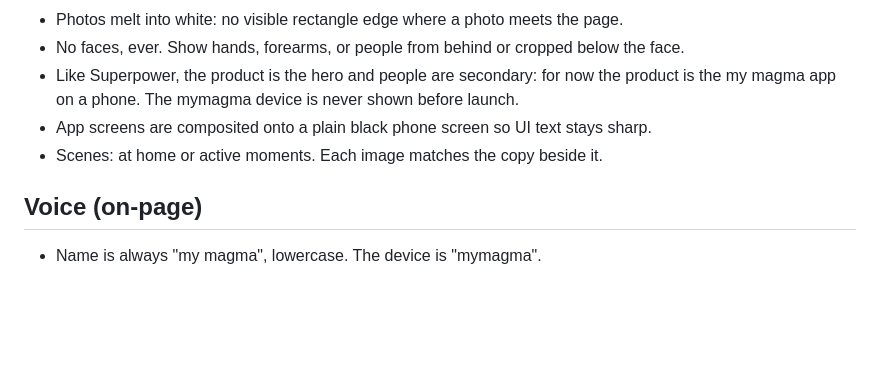
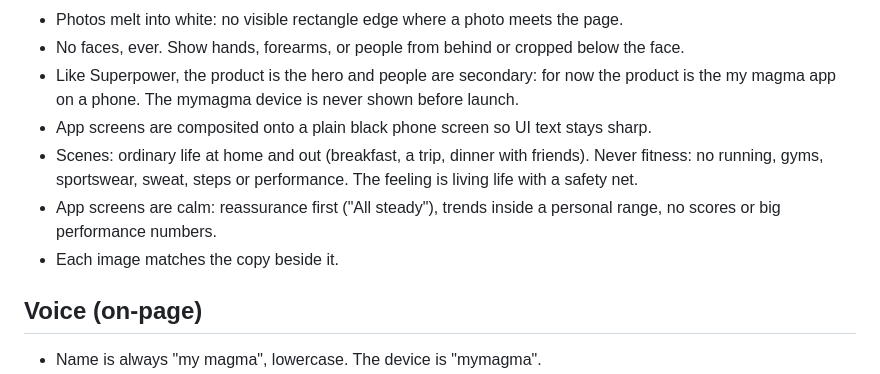
Before and after one commit to tizzyjcc/mymagma-coming-soon, a Markdown page: docs/design-system.md, the part around the change. Drawn GitHub-style; blank space fills up the shorter version.

Commit message:
Reframe imagery as living life with a safety net, not fitness
Co-Authored-By: Claude Opus 5.5 <noreply@anthropic.com>
Claude-Session: https://claude.ai/code/session_01LunAQafJPPKK7NvtiupAmc

```diff
--- a/docs/design-system.md
+++ b/docs/design-system.md
@@ -46,7 +46,9 @@ applies wherever the brand guidelines are silent or marked [PENDING].
 - No faces, ever. Show hands, forearms, or people from behind or cropped below the face.
 - Like Superpower, the product is the hero and people are secondary: for now the product is the my magma app on a phone. The mymagma device is never shown before launch.
 - App screens are composited onto a plain black phone screen so UI text stays sharp.
-- Scenes: at home or active moments. Each image matches the copy beside it.
+- Scenes: ordinary life at home and out (breakfast, a trip, dinner with friends). Never fitness: no running, gyms, sportswear, sweat, steps or performance. The feeling is living life with a safety net.
+- App screens are calm: reassurance first ("All steady"), trends inside a personal range, no scores or big performance numbers.
+- Each image matches the copy beside it.
 
 ## Voice (on-page)
 - Name is always "my magma", lowercase. The device is "mymagma".
```
Also changed, not shown: docs/image-prompts.md (+15 -14 lines).
